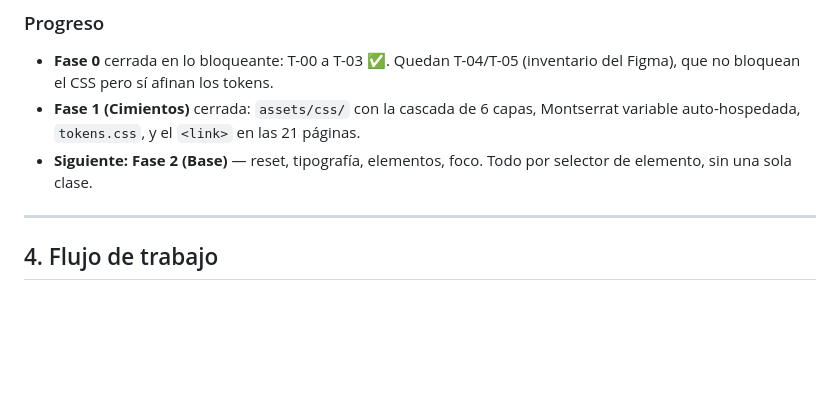
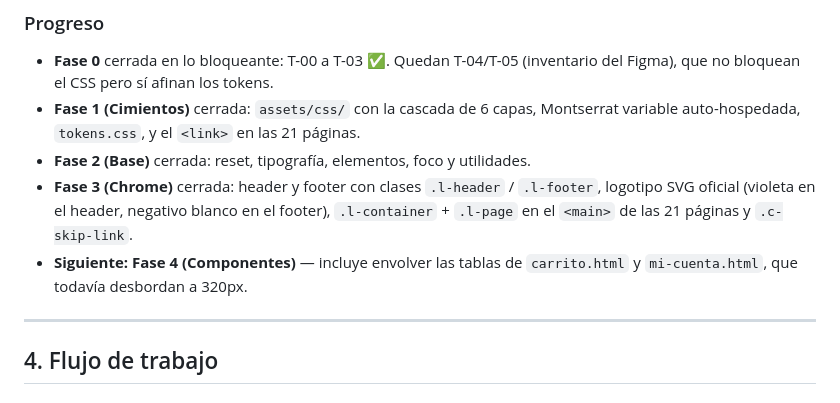
Before and after one commit to PAW-2026-DP/PAW-2026-PAWPrints-fn, a Markdown page: AGENTS.md, the part around the change. Drawn GitHub-style; blank space fills up the shorter version.

Commit message:
docs(plan): marcar la fase F3 como cerrada y actualizar la referencia al logotipo

```diff
--- a/AGENTS.md
+++ b/AGENTS.md
@@ -166,8 +166,12 @@ origin/main ──→ dev ──→ feature/estilados   ← rama de trabajo del
   del Figma), que no bloquean el CSS pero sí afinan los tokens.
 - **Fase 1 (Cimientos)** cerrada: `assets/css/` con la cascada de 6 capas,
   Montserrat variable auto-hospedada, `tokens.css`, y el `<link>` en las 21 páginas.
-- **Siguiente: Fase 2 (Base)** — reset, tipografía, elementos, foco. Todo por selector
-  de elemento, sin una sola clase.
+- **Fase 2 (Base)** cerrada: reset, tipografía, elementos, foco y utilidades.
+- **Fase 3 (Chrome)** cerrada: header y footer con clases `.l-header` / `.l-footer`,
+  logotipo SVG oficial (violeta en el header, negativo blanco en el footer),
+  `.l-container` + `.l-page` en el `<main>` de las 21 páginas y `.c-skip-link`.
+- **Siguiente: Fase 4 (Componentes)** — incluye envolver las tablas de `carrito.html`
+  y `mi-cuenta.html`, que todavía desbordan a 320px.
 
 ---
 
```
Also changed, not shown: docs/lineamientos-desarrollo.md (+1 -1 lines), docs/plan-tp2-estilos.md (+2 -2 lines).
